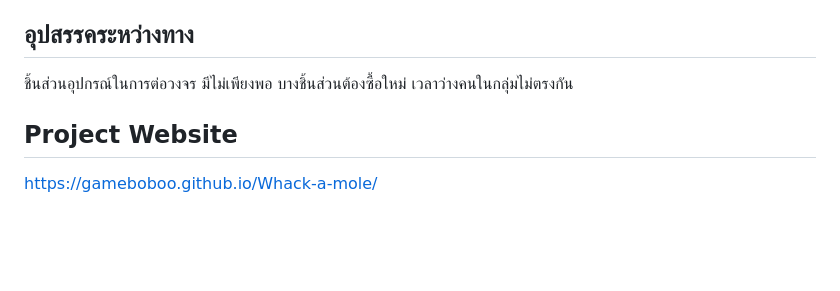
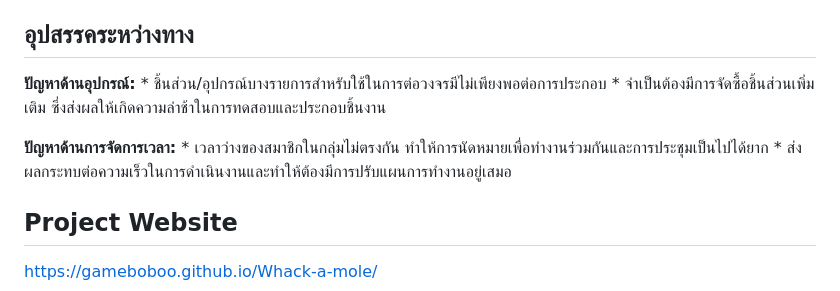
Before and after one commit to GameBoBoo/Whack-a-mole, a Markdown page: README.md, the part around the change. GitHub-like rendering; blank space fills up the shorter version.

```diff
--- a/README.md
+++ b/README.md
@@ -18,7 +18,14 @@ Project's Title : Whack-a-mole
 
 
 ## อุปสรรคระหว่างทาง
-ชิ้นส่วนอุปกรณ์ในการต่อวงจร มีไม่เพียงพอ บางชิ้นส่วนต้องซื้อใหม่ เวลาว่างคนในกลุ่มไม่ตรงกัน
+
+ **ปัญหาด้านอุปกรณ์:**
+    * ชิ้นส่วน/อุปกรณ์บางรายการสำหรับใช้ในการต่อวงจรมีไม่เพียงพอต่อการประกอบ
+    * จำเป็นต้องมีการจัดซื้อชิ้นส่วนเพิ่มเติม ซึ่งส่งผลให้เกิดความล่าช้าในการทดสอบและประกอบชิ้นงาน
+
+**ปัญหาด้านการจัดการเวลา:**
+    * เวลาว่างของสมาชิกในกลุ่มไม่ตรงกัน ทำให้การนัดหมายเพื่อทำงานร่วมกันและการประชุมเป็นไปได้ยาก
+    * ส่งผลกระทบต่อความเร็วในการดำเนินงานและทำให้ต้องมีการปรับแผนการทำงานอยู่เสมอ
 
 
 ## Project Website
```
